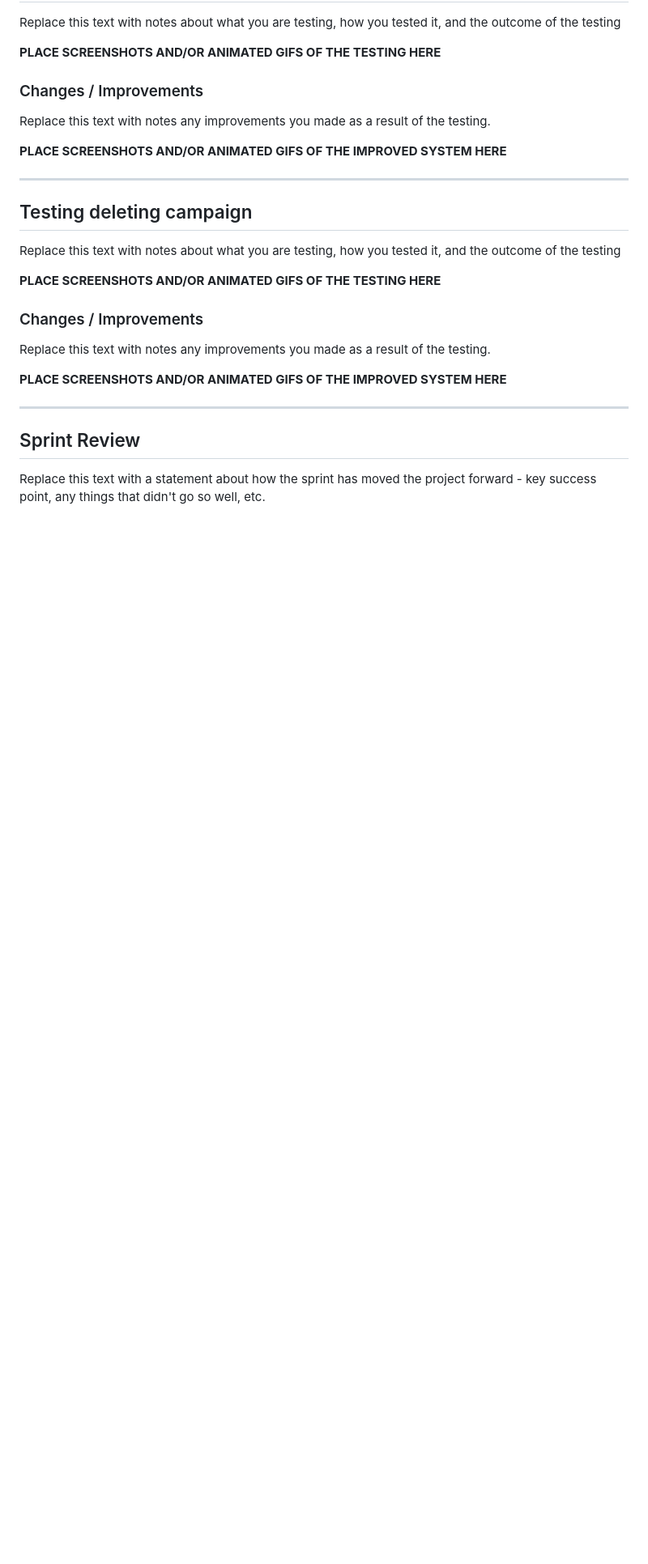
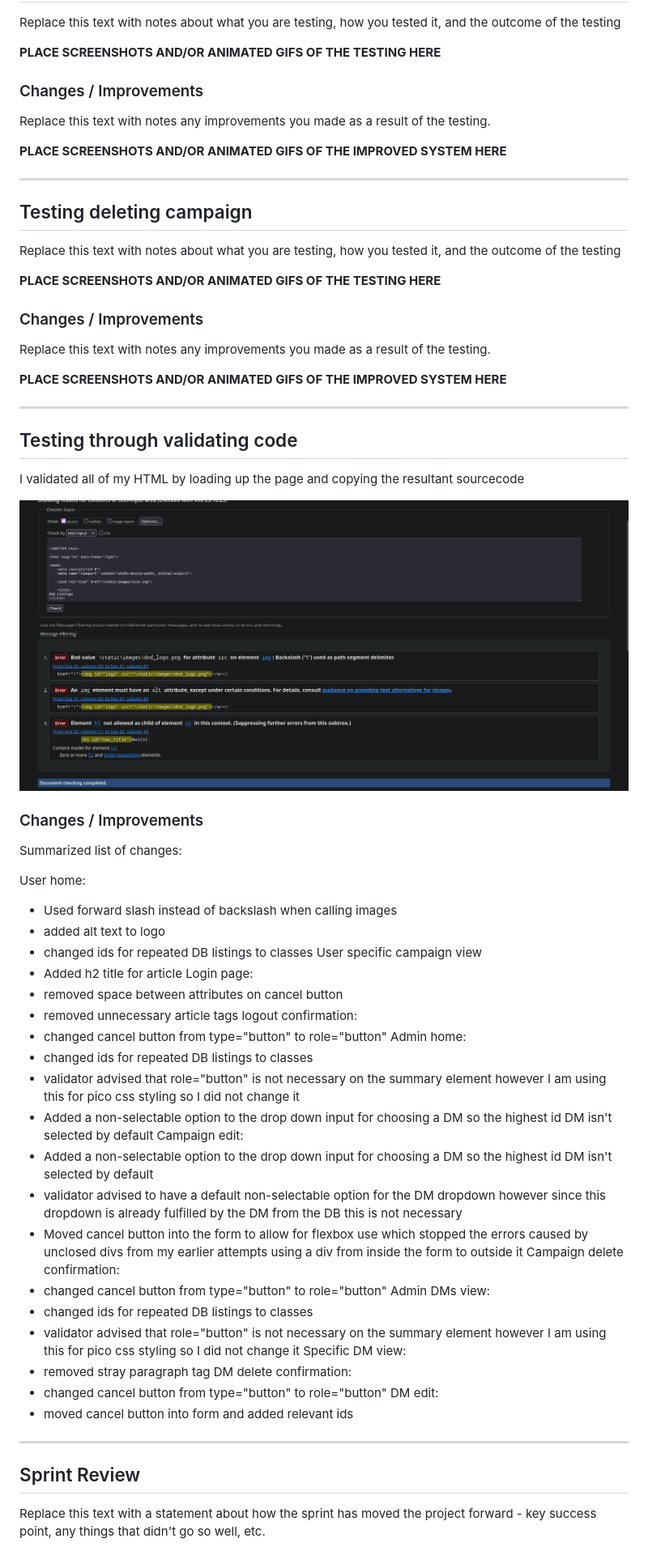
Before and after one commit to waimea-jrainbow/200DTD-DnD-listings, a Markdown page: docs/3-sprint-3-refinement.md, the part around the change printed below. Shown: that part at 81% size. GitHub-like rendering; pictures changed too: docs/screenshots/validation_1.png (added); blank space fills up the shorter version.

```diff
--- a/docs/3-sprint-3-refinement.md
+++ b/docs/3-sprint-3-refinement.md
@@ -201,6 +195,50 @@ Replace this text with notes any improvements you made as a result of the testin
 ---
 
 
+## Testing through validating code
+
+I validated all of my HTML by loading up the page and copying the resultant sourcecode
+
+![SCREENSHOT OF VALIDATION](screenshots/validation_1.png)
+
+### Changes / Improvements
+
+Summarized list of changes:
+
+User home:
+- Used forward slash instead of backslash when calling images
+- added alt text to logo
+- changed ids for repeated DB listings to classes
+User specific campaign view
+- Added h2 title for article
+Login page:
+- removed space between attributes on cancel button
+- removed unnecessary article tags
+logout confirmation:
+- changed cancel button from type="button" to role="button"
+Admin home:
+- changed ids for repeated DB listings to classes
+- validator advised that role="button" is not necessary on the summary element however I am using this for pico css styling so I did not change it
+- Added a non-selectable option to the drop down input for choosing a DM so the highest id DM isn't selected by default
+Campaign edit:
+- Added a non-selectable option to the drop down input for choosing a DM so the highest id DM isn't selected by default
+- validator advised to have a default non-selectable option for the DM dropdown however since this dropdown is already fulfilled by the DM from the DB this is not necessary
+- Moved cancel button into the form to allow for flexbox use which stopped the errors caused by unclosed divs from my earlier attempts using a div from inside the form to outside it
+Campaign delete confirmation:
+- changed cancel button from type="button" to role="button"
+Admin DMs view:
+- changed ids for repeated DB listings to classes
+- validator advised that role="button" is not necessary on the summary element however I am using this for pico css styling so I did not change it
+Specific DM view:
+- removed stray paragraph tag
+DM delete confirmation:
+- changed cancel button from type="button" to role="button"
+DM edit:
+- moved cancel button into form and added relevant ids
+
+
+---
+
 
 ## Sprint Review
 
```
Also changed, not shown: other parts of docs/3-sprint-3-refinement.md (+7 -13 lines), README.md (+0 -1 lines), docs/screenshots/final_implementation/5.png (added), docs/screenshots/refined_user_campaign_changes.png (added), docs/screenshots/refined_user_campaign_details_test.png (added), docs/screenshots/refined_user_campaign_test.png (added), 13 other files.
